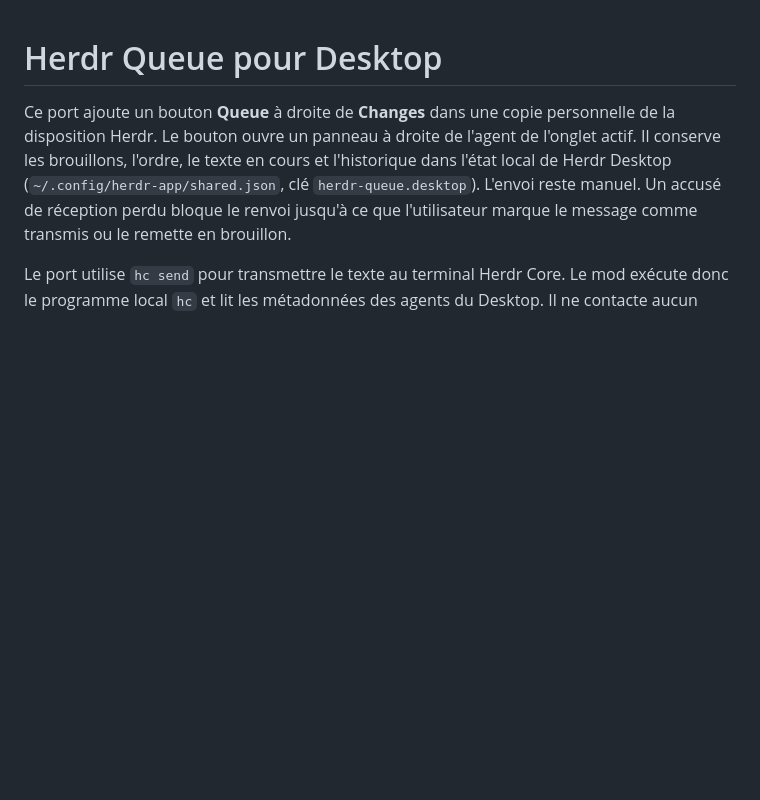
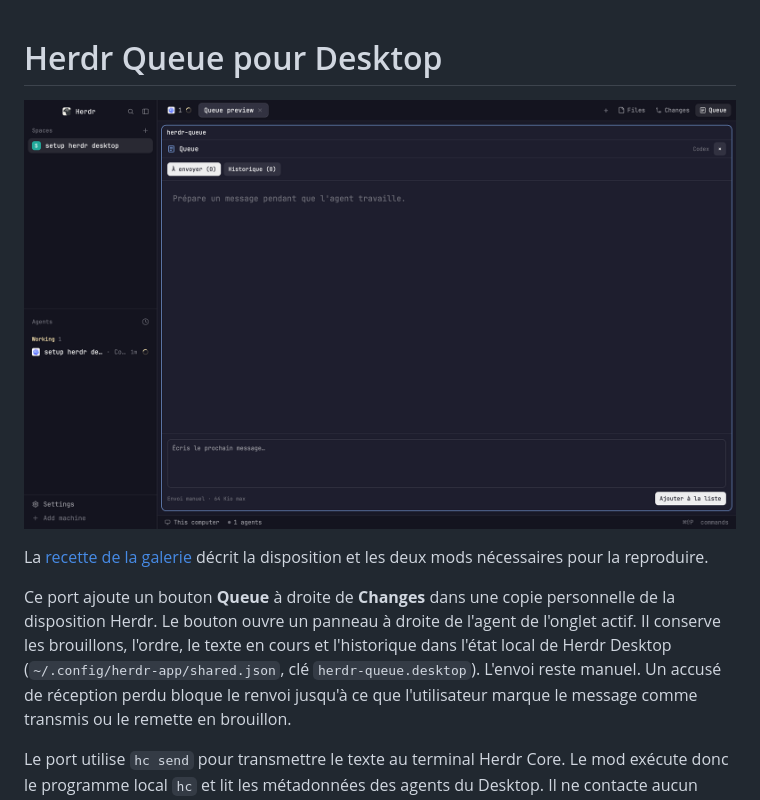
Before and after one commit to Wormav/herdr-queue, a Markdown page: desktop/README.md, the part around the change. Rendered like a GitHub page; pictures changed too: desktop/preview.png (added); blank space fills up the shorter version.

Commit message:
docs: prepare Desktop gallery entry

```diff
--- a/desktop/README.md
+++ b/desktop/README.md
@@ -1,4 +1,8 @@
 # Herdr Queue pour Desktop
+
+![Aperçu de Herdr Queue dans l'application Desktop](preview.png)
+
+La [recette de la galerie](RECIPE.md) décrit la disposition et les deux mods nécessaires pour la reproduire.
 
 Ce port ajoute un bouton **Queue** à droite de **Changes** dans une copie personnelle de la disposition Herdr. Le bouton ouvre un panneau à droite de l'agent de l'onglet actif. Il conserve les brouillons, l'ordre, le texte en cours et l'historique dans l'état local de Herdr Desktop (`~/.config/herdr-app/shared.json`, clé `herdr-queue.desktop`). L'envoi reste manuel. Un accusé de réception perdu bloque le renvoi jusqu'à ce que l'utilisateur marque le message comme transmis ou le remette en brouillon.
 
```
Also changed, not shown: desktop/RECIPE.md (added, +42 -0 lines), 2 other files.
